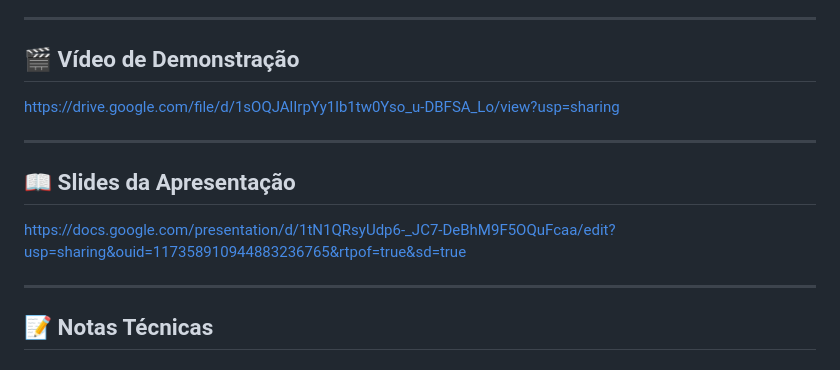
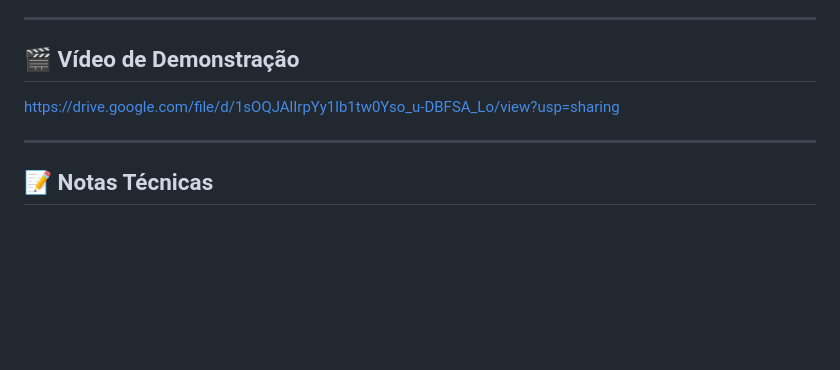
Before and after one commit to GustavoAlexandreD/BedroomWindow, a Markdown page: README.md, the part around the change. Drawn GitHub-style; blank space fills up the shorter version.

Commit message:
Delete slides section from README
Removed presentation slides link from README.

```diff
--- a/README.md
+++ b/README.md
@@ -306,12 +306,6 @@ https://drive.google.com/file/d/1sOQJAlIrpYy1lb1tw0Yso_u-DBFSA_Lo/view?usp=shari
 
 ---
 
-## 📖 Slides da Apresentação
-
-https://docs.google.com/presentation/d/1tN1QRsyUdp6-_JC7-DeBhM9F5OQuFcaa/edit?usp=sharing&ouid=117358910944883236765&rtpof=true&sd=true
-
----
-
 ## 📝 Notas Técnicas
 
 ### Tecnologias Utilizadas
```
